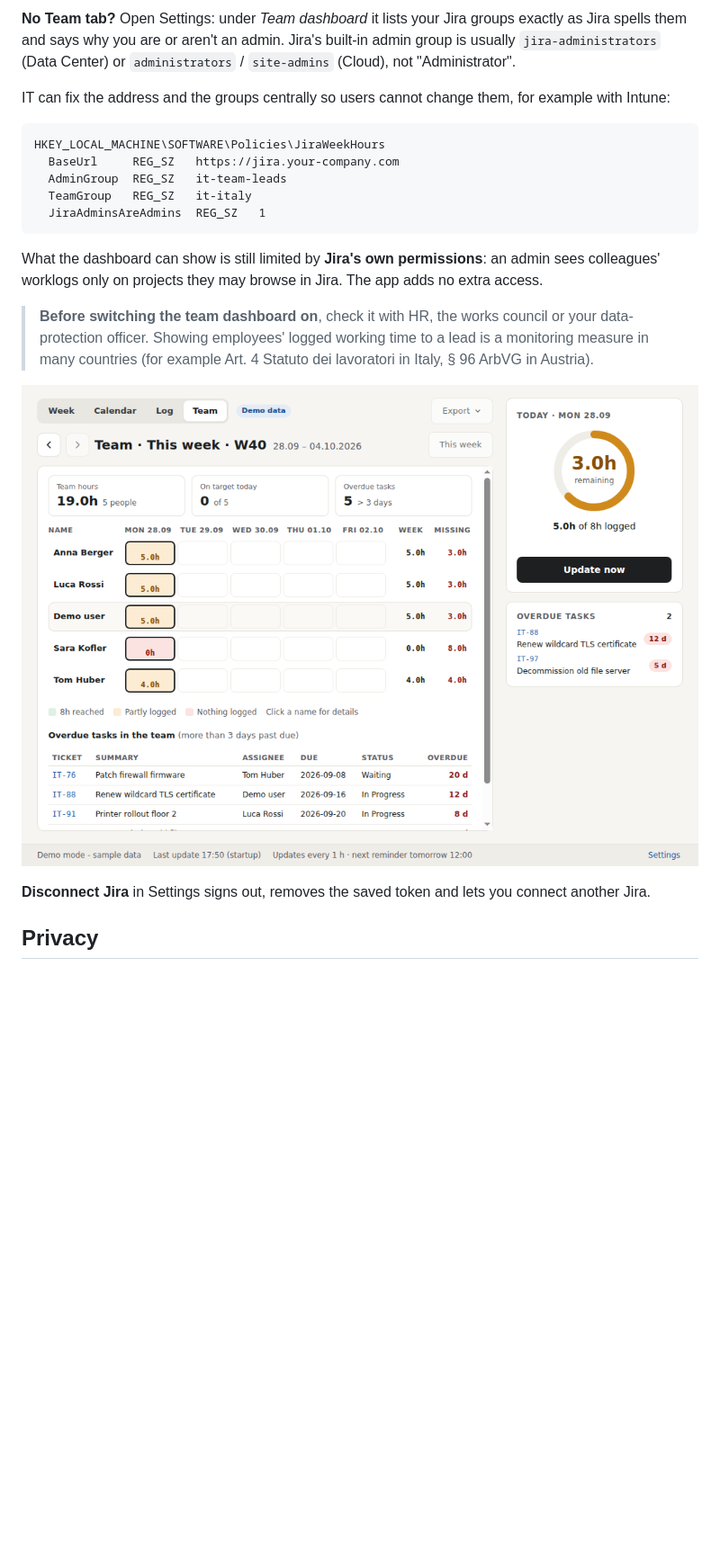
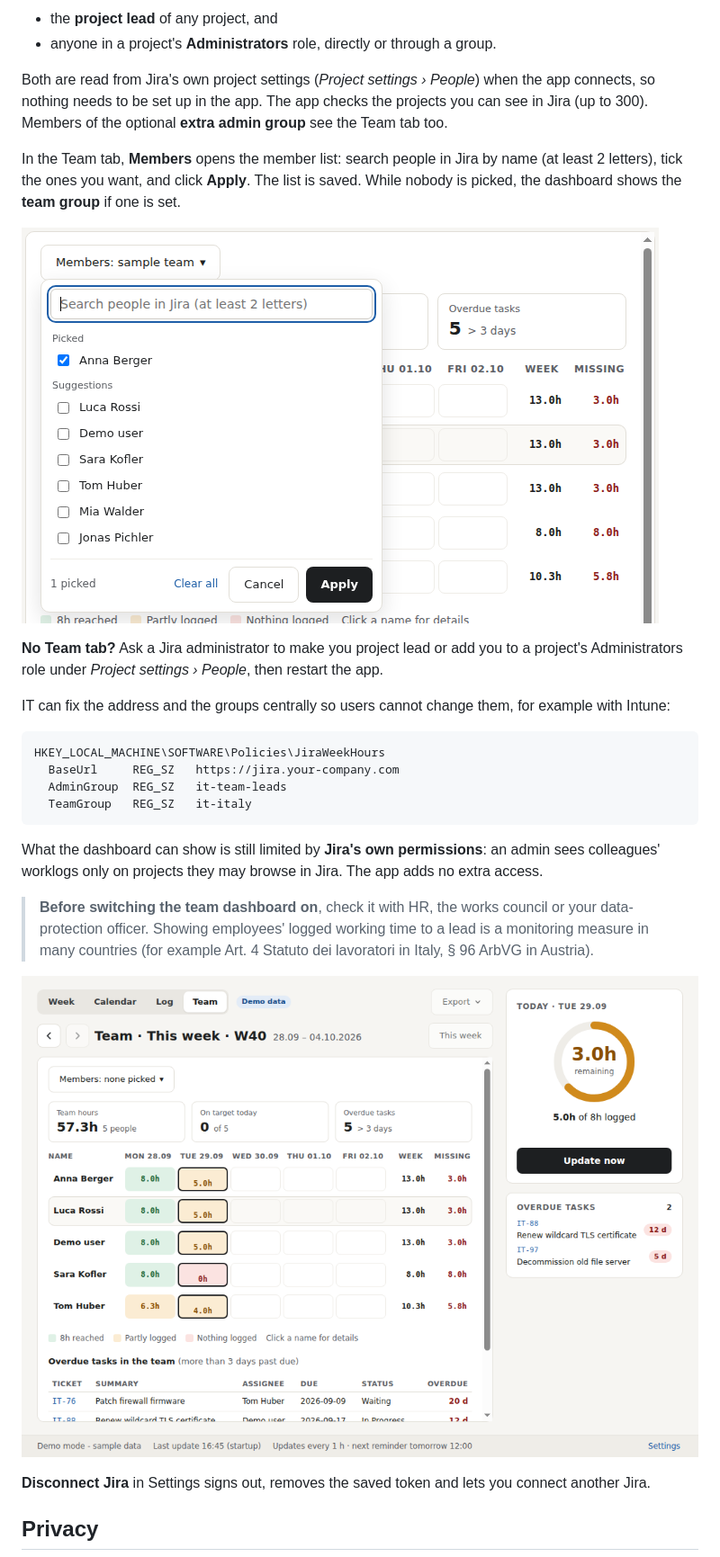
Before and after one commit to RenruDall/JiraWeekHour, a Markdown page: README.md, the part around one of its changes. Shown at 90% size. Rendered like a GitHub page; pictures changed too: docs/members.png (added), docs/team.png; blank space fills up the shorter version.

````diff
--- a/README.md
+++ b/README.md
@@ -81,5 +82,14 @@ The team dashboard stays off until an **admin group** (or *Jira administrators a
 
-**No Team tab?** Open Settings: under *Team dashboard* it lists your Jira groups exactly as Jira spells them and says why you are or aren't an admin. Jira's built-in admin group is usually `jira-administrators` (Data Center) or `administrators` / `site-admins` (Cloud), not "Administrator".
+- the **project lead** of any project, and
+- anyone in a project's **Administrators** role, directly or through a group.
+
+Both are read from Jira's own project settings (*Project settings › People*) when the app connects, so nothing needs to be set up in the app. The app checks the projects you can see in Jira (up to 300). Members of the optional **extra admin group** see the Team tab too.
+
+In the Team tab, **Members** opens the member list: search people in Jira by name (at least 2 letters), tick the ones you want, and click **Apply**. The list is saved. While nobody is picked, the dashboard shows the **team group** if one is set.
+
+![Member list](docs/members.png)
+
+**No Team tab?** Ask a Jira administrator to make you project lead or add you to a project's Administrators role under *Project settings › People*, then restart the app.
 
 IT can fix the address and the groups centrally so users cannot change them, for example with Intune:
 
@@ -88,7 +98,6 @@ HKEY_LOCAL_MACHINE\SOFTWARE\Policies\JiraWeekHours
   BaseUrl     REG_SZ   https://jira.your-company.com
   AdminGroup  REG_SZ   it-team-leads
   TeamGroup   REG_SZ   it-italy
-  JiraAdminsAreAdmins  REG_SZ   1
 ```
 
 What the dashboard can show is still limited by **Jira's own permissions**: an admin sees colleagues' worklogs only on projects they may browse in Jira. The app adds no extra access.
````
Also changed, not shown: other parts of README.md (+15 -14 lines), docs/screenshot.png, docs/workclock.png, 9 other files.
